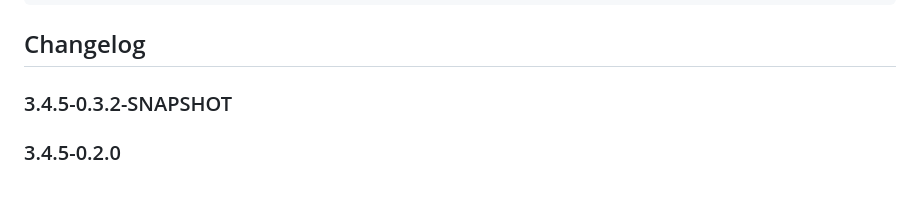
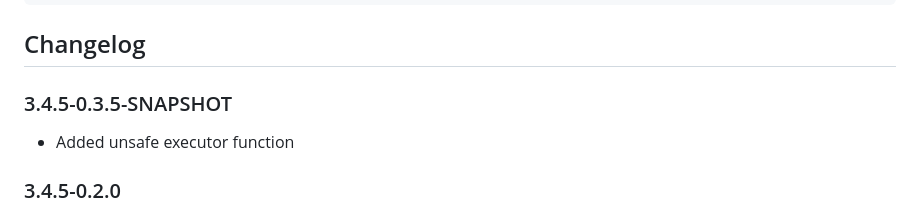
Before and after one commit to iomonad/argoj, a Markdown page: README.md, the part around the change. Drawn GitHub-style; blank space fills up the shorter version.

Commit message:
readme: updated

````diff
--- a/README.md
+++ b/README.md
@@ -93,7 +93,9 @@ lein test
 ```
 ## Changelog
 
-### 3.4.5-0.3.2-SNAPSHOT
+### 3.4.5-0.3.5-SNAPSHOT
+
+- Added unsafe executor function
 
 ### 3.4.5-0.2.0
 
````
